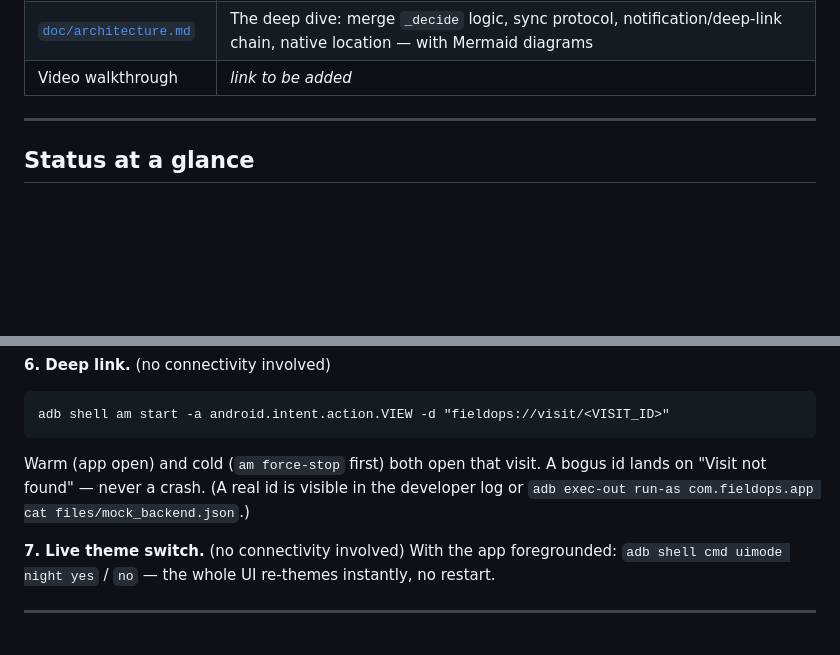
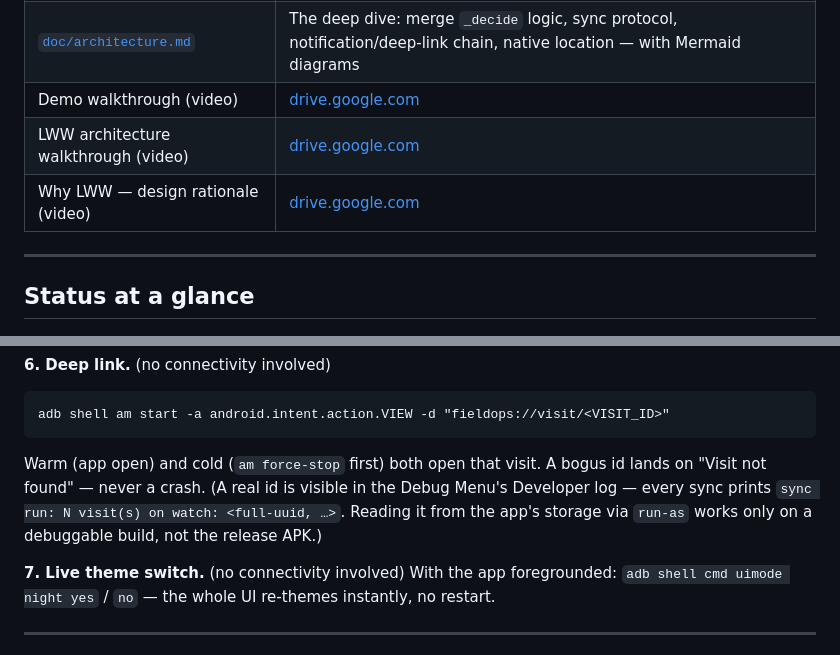
Before and after one commit to ReturajProshad/field_ops, a Markdown page: README.md, 2 parts joined by grey strips. GitHub-like rendering; blank space fills up the shorter version.

Commit message:
docs: update README with video walkthrough links and clarify debug log access

````diff
--- a/README.md
+++ b/README.md
@@ -15,7 +15,9 @@ engineering judgment, not SDK wiring.
 |---|---|
 | [`release/fieldops.apk`](release/fieldops.apk) | Installable APK (release build, debug-signed) — install without building |
 | [`doc/architecture.md`](doc/architecture.md) | The deep dive: merge `_decide` logic, sync protocol, notification/deep-link chain, native location — with Mermaid diagrams |
-| Video walkthrough | _link to be added_ |
+| Demo walkthrough (video) | [drive.google.com](https://drive.google.com/file/d/1Yrl9YX0le2SGbWM6dVf6kcUvb2f4NCVX/view?usp=sharing) |
+| LWW architecture walkthrough (video) | [drive.google.com](https://drive.google.com/file/d/1VpPhOIGFSAEQlspwrz4JNwCOUPf1rywT/view?usp=sharing) |
+| Why LWW — design rationale (video) | [drive.google.com](https://drive.google.com/file/d/191c6DDXTglDRz5XgATkdzunaHGidTulZ/view?usp=sharing) |
 
 ---
 
@@ -139,8 +141,10 @@ the notification → app cold-starts directly onto that visit's detail.
 adb shell am start -a android.intent.action.VIEW -d "fieldops://visit/<VISIT_ID>"
 ```
 Warm (app open) and cold (`am force-stop` first) both open that visit. A bogus id
-lands on "Visit not found" — never a crash. (A real id is visible in the
-developer log or `adb exec-out run-as com.fieldops.app cat files/mock_backend.json`.)
+lands on "Visit not found" — never a crash. (A real id is visible in the Debug
+Menu's Developer log — every sync prints `sync run: N visit(s) on watch:
+<full-uuid, …>`. Reading it from the app's storage via `run-as` works only on a
+debuggable build, not the release APK.)
 
 **7. Live theme switch.** (no connectivity involved)
 With the app foregrounded: `adb shell cmd uimode night yes` / `no` — the whole
````
